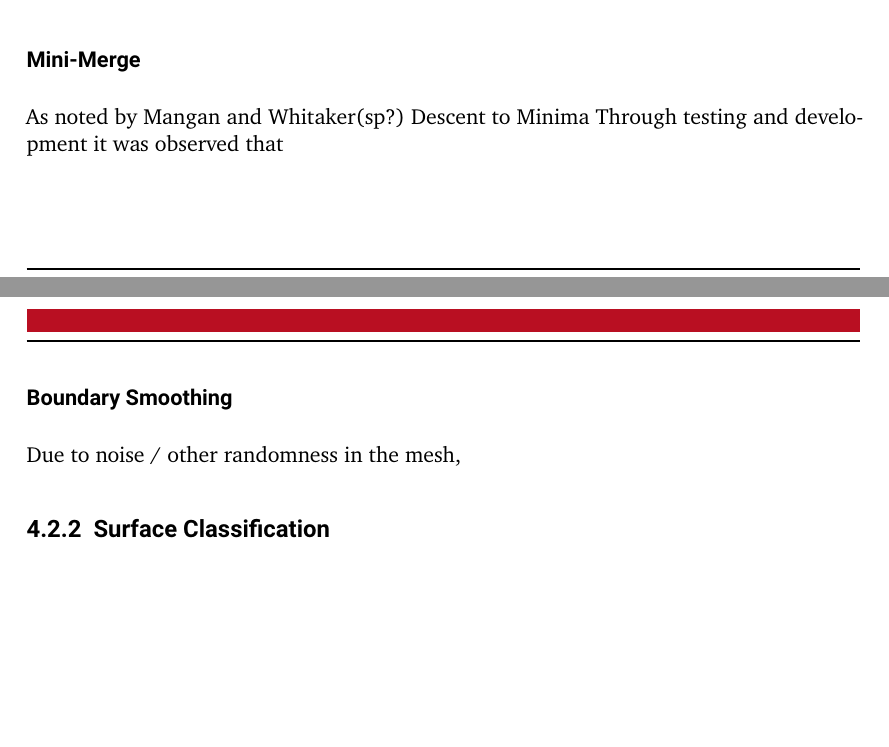
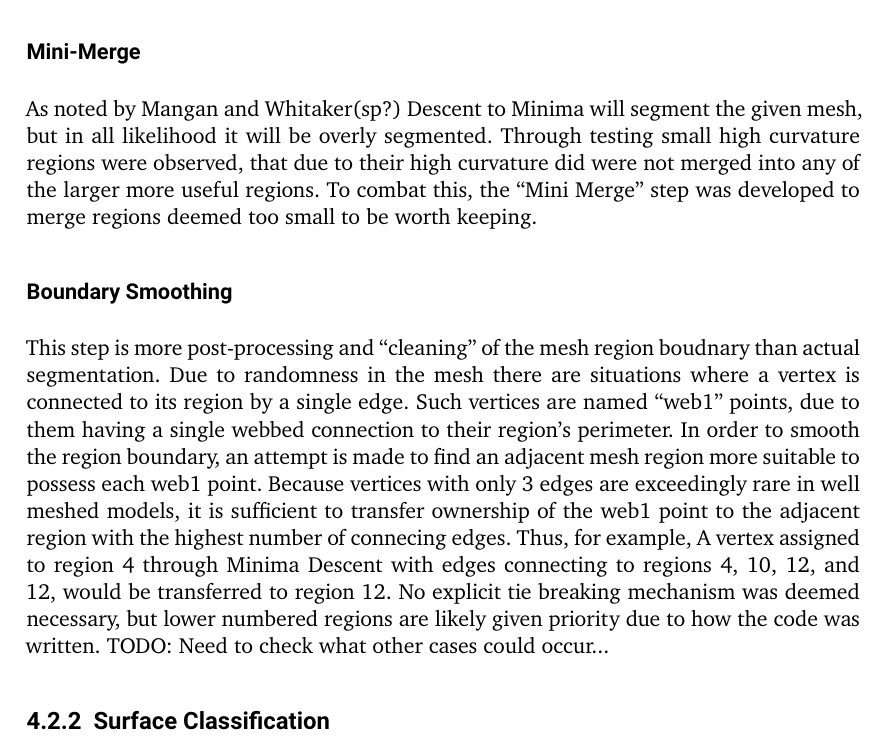
Before and after one commit to brianESte/master_thesis, a LaTeX thesis (thesis/thesis.tex, which reads thesis/methodology.tex): two parts of pages 16 and 17 of 26 before the commit and part of page 17 of 26 after it, the two joined at a grey line, cut so that both start at the same text, the shorter picture padded with empty space. Compiled offline with XeLaTeX.

Commit message:
Expand methodology: WS my additions
- Fix " " in exposé
- Expand methodology a little

```diff
--- a/thesis/methodology.tex
+++ b/thesis/methodology.tex
@@ -46,10 +46,19 @@ All vertices traversed along this descent are added to the encountered region.
 
 -> my modifications
 \subsubsection{Mini-Merge}
-As noted by Mangan and Whitaker(sp?) Descent to Minima Through testing and development it was observed that
+As noted by Mangan and Whitaker(sp?) Descent to Minima will segment the given mesh, but in all likelihood it will be overly segmented.
+Through testing small high curvature regions were observed, that due to their high curvature did were not merged into any of the larger more useful regions.
+To combat this, the ``Mini Merge'' step was developed to merge regions deemed too small to be worth keeping.
 
 \subsubsection{Boundary Smoothing}
-Due to noise / other randomness in the mesh,
+This step is more post-processing and ``cleaning'' of the mesh region boudnary than actual segmentation.
+Due to randomness in the mesh there are situations where a vertex is connected to its region by a single edge.
+Such vertices are named ``web1'' points, due to them having a single webbed connection to their region's perimeter.
+In order to smooth the region boundary, an attempt is made to find an adjacent mesh region more suitable to possess each web1 point.
+Because vertices with only 3 edges are exceedingly rare in well meshed models, it is sufficient to transfer ownership of the web1 point to the adjacent region with the highest number of connecing edges.
+Thus, for example, A vertex assigned to region 4 through Minima Descent with edges connecting to regions 4, 10, 12, and 12, would be transferred to region 12.
+No explicit tie breaking mechanism was deemed necessary, but lower numbered regions are likely given priority due to how the code was written.
+TODO: Need to check what other cases could occur...
 
 \subsection{Surface Classification}
 
```
Also changed, not shown: exposé/Exposé.tex (+2 -2 lines).
